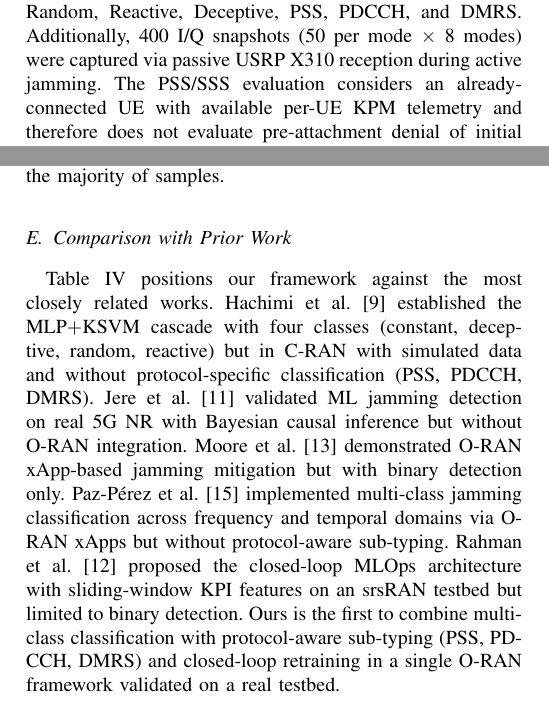
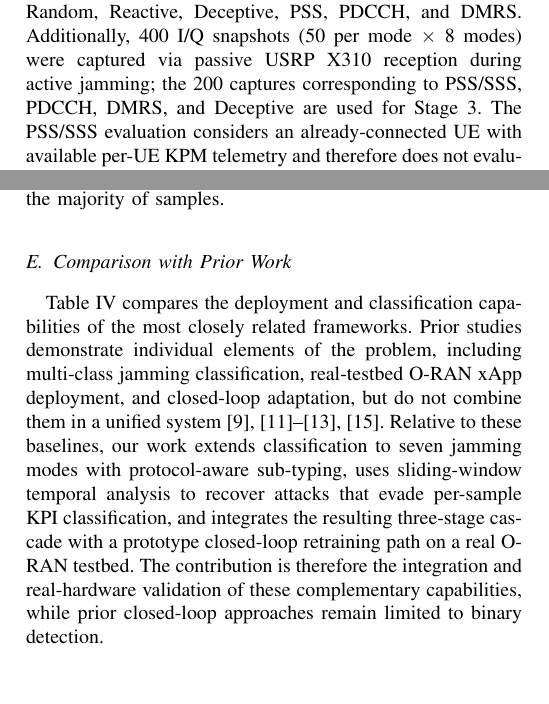
Before and after one commit to hyungminkimdev/5g-oran-msjc, a LaTeX paper (paper/main.tex): two parts of the columns of pages 4 and 5 of 6, joined at a grey line, cut so that both start at the same text, the shorter picture padded with empty space. Compiled offline with pdfLaTeX.

Commit message:
Refine prior-work comparison and I/Q dataset scope

```diff
--- a/paper/main.tex
+++ b/paper/main.tex
@@ -184,7 +184,7 @@ MobileNetV3-Small~\cite{howard2019} (1.52M parameters) classifies these spectrog
 
 \subsection{Dataset and Configuration}
 
-We collected 1,492 KPI samples (1-second intervals) across all seven jamming modes plus Normal baseline on the CCI~xG Testbed~\cite{dasilva2025}: 678~Normal, 100~Constant, and 119~each for Random, Reactive, Deceptive, PSS, PDCCH, and DMRS. Additionally, 400 I/Q snapshots (50 per mode $\times$ 8 modes) were captured via passive USRP~X310 reception during active jamming. The PSS/SSS evaluation considers an already-connected UE with available per-UE KPM telemetry and therefore does not evaluate pre-attachment denial of initial access. Table~\ref{tab:kpm_stats} summarizes the measured KPI statistics.
+We collected 1,492 KPI samples (1-second intervals) across all seven jamming modes plus Normal baseline on the CCI~xG Testbed~\cite{dasilva2025}: 678~Normal, 100~Constant, and 119~each for Random, Reactive, Deceptive, PSS, PDCCH, and DMRS. Additionally, 400 I/Q snapshots (50 per mode $\times$ 8 modes) were captured via passive USRP~X310 reception during active jamming; the 200 captures corresponding to PSS/SSS, PDCCH, DMRS, and Deceptive are used for Stage~3. The PSS/SSS evaluation considers an already-connected UE with available per-UE KPM telemetry and therefore does not evaluate pre-attachment denial of initial access. Table~\ref{tab:kpm_stats} summarizes the measured KPI statistics.
 
 \begin{table}[t]
 \centering
@@ -288,7 +288,7 @@ PROTOCOL\_AWARE & S1$\rightarrow$S3 & 8.2--20.7 \\
 
 \subsection{Comparison with Prior Work}
 
-Table~\ref{tab:comparison} positions our framework against the most closely related works. Hachimi et al.~\cite{hachimi2020} established the MLP$+$KSVM cascade with four classes (constant, deceptive, random, reactive) but in C-RAN with simulated data and without protocol-specific classification (PSS, PDCCH, DMRS). Jere et al.~\cite{jere2024} validated ML jamming detection on real 5G NR with Bayesian causal inference but without O-RAN integration. Moore et al.~\cite{moore2025} demonstrated O-RAN xApp-based jamming mitigation but with binary detection only. Paz-P\'{e}rez et al.~\cite{pazperez2025} implemented multi-class jamming classification across frequency and temporal domains via O-RAN xApps but without protocol-aware sub-typing. Rahman et al.~\cite{rahman2025} proposed the closed-loop MLOps architecture with sliding-window KPI features on an srsRAN testbed but limited to binary detection. Ours is the first to combine multi-class classification with protocol-aware sub-typing (PSS, PDCCH, DMRS) and closed-loop retraining in a single O-RAN framework validated on a real testbed.
+Table~\ref{tab:comparison} compares the deployment and classification capabilities of the most closely related frameworks. Prior studies demonstrate individual elements of the problem, including multi-class jamming classification, real-testbed O-RAN xApp deployment, and closed-loop adaptation, but do not combine them in a unified system~\cite{hachimi2020,jere2024,moore2025,pazperez2025,rahman2025}. Relative to these baselines, our work extends classification to seven jamming modes with protocol-aware sub-typing, uses sliding-window temporal analysis to recover attacks that evade per-sample KPI classification, and integrates the resulting three-stage cascade with a prototype closed-loop retraining path on a real O-RAN testbed. The contribution is therefore the integration and real-hardware validation of these complementary capabilities, while prior closed-loop approaches remain limited to binary detection.
 
 \begin{table}[t]
 \centering
```
